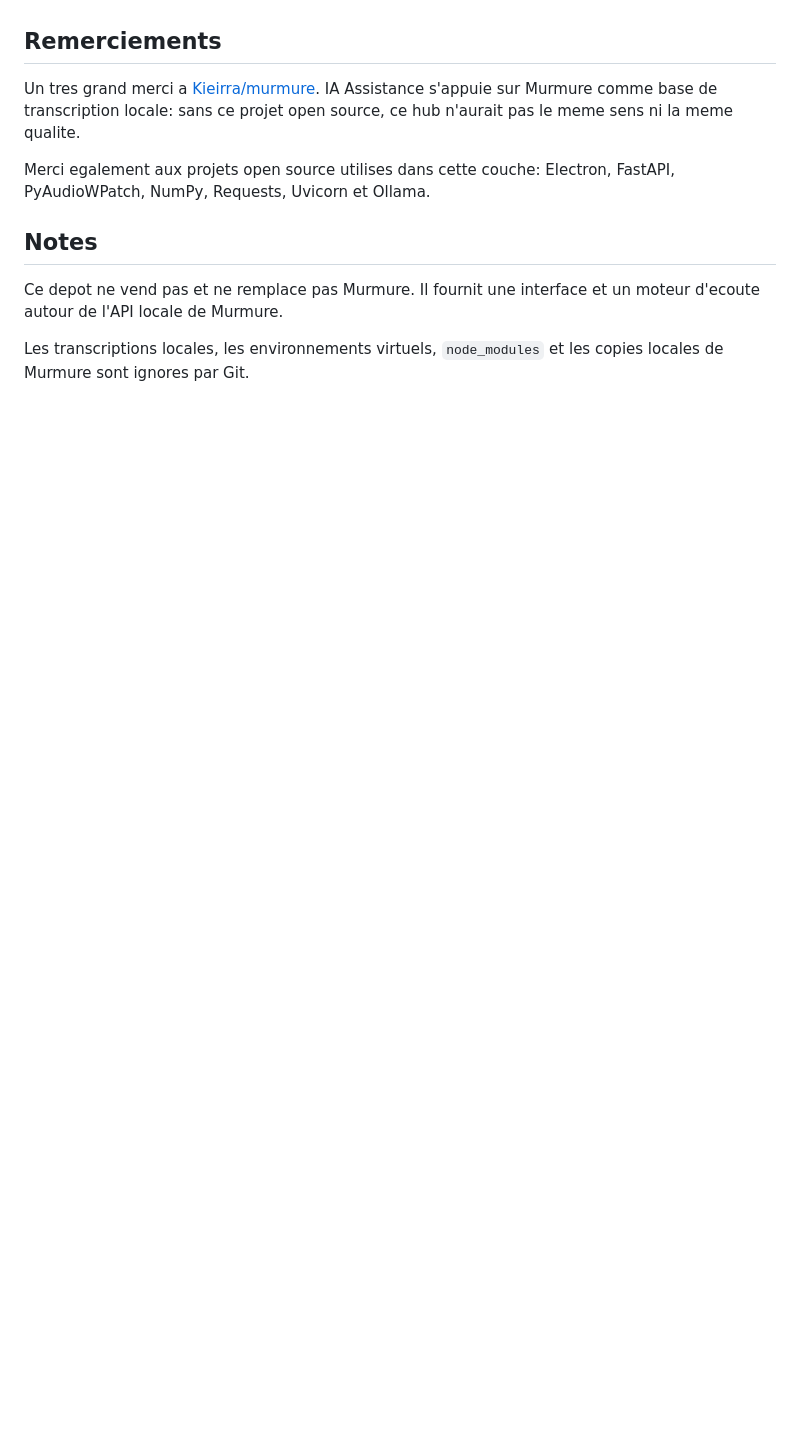
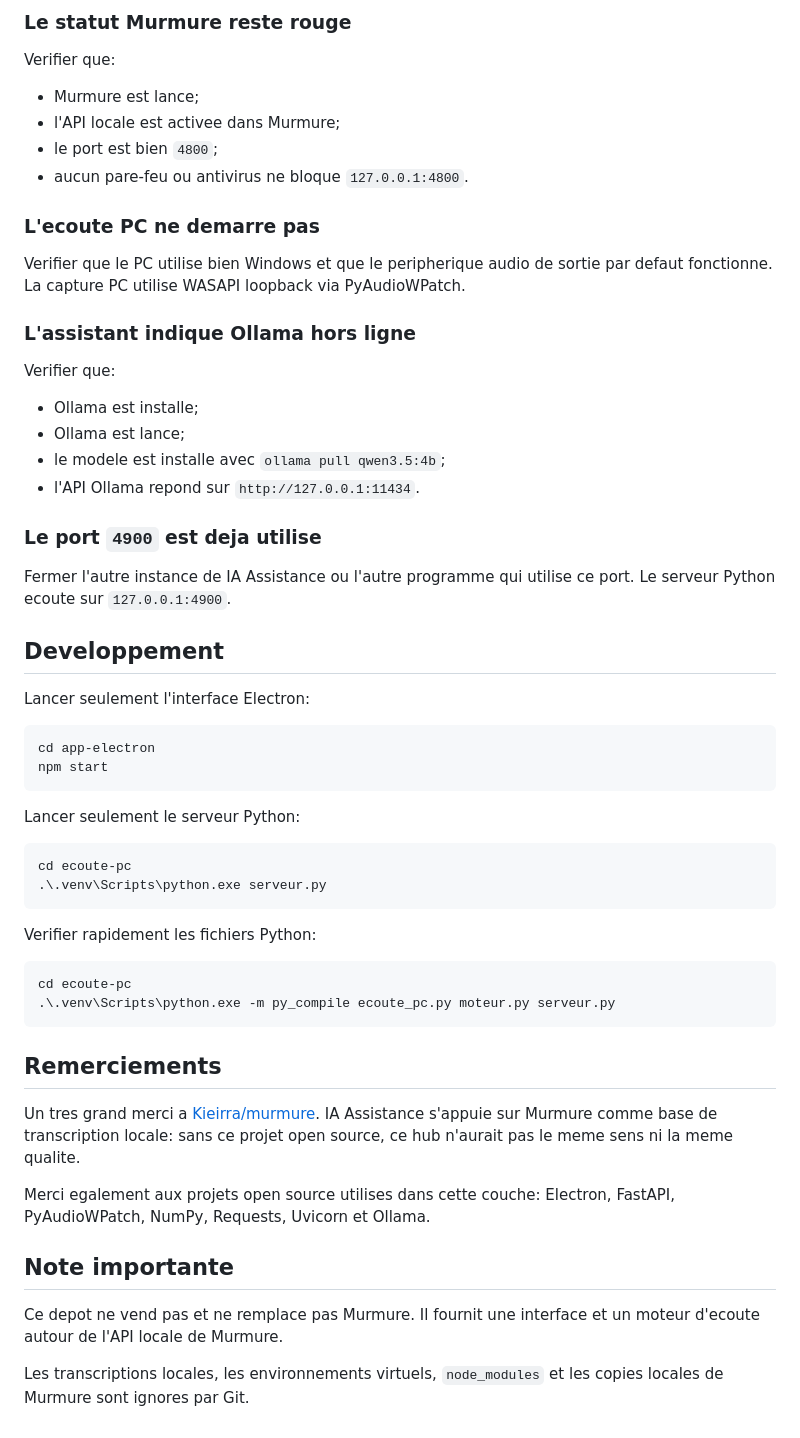
Before and after one commit to aminechaff/assistance_ia, a Markdown page: README.md, the part around one of its changes. Drawn GitHub-style; blank space fills up the shorter version.

````diff
--- a/README.md
+++ b/README.md
@@ -89,3 +203,51 @@ Ces valeurs sont actuellement definies dans le code Python et JavaScript.
+### Le statut Murmure reste rouge
+
+Verifier que:
+
+- Murmure est lance;
+- l'API locale est activee dans Murmure;
+- le port est bien `4800`;
+- aucun pare-feu ou antivirus ne bloque `127.0.0.1:4800`.
+
+### L'ecoute PC ne demarre pas
+
+Verifier que le PC utilise bien Windows et que le peripherique audio de sortie par defaut fonctionne. La capture PC utilise WASAPI loopback via PyAudioWPatch.
+
+### L'assistant indique Ollama hors ligne
+
+Verifier que:
+
+- Ollama est installe;
+- Ollama est lance;
+- le modele est installe avec `ollama pull qwen3.5:4b`;
+- l'API Ollama repond sur `http://127.0.0.1:11434`.
+
+### Le port `4900` est deja utilise
+
+Fermer l'autre instance de IA Assistance ou l'autre programme qui utilise ce port. Le serveur Python ecoute sur `127.0.0.1:4900`.
+
+## Developpement
+
+Lancer seulement l'interface Electron:
+
+```powershell
+cd app-electron
+npm start
+```
+
+Lancer seulement le serveur Python:
+
+```powershell
+cd ecoute-pc
+.\.venv\Scripts\python.exe serveur.py
+```
+
+Verifier rapidement les fichiers Python:
+
+```powershell
+cd ecoute-pc
+.\.venv\Scripts\python.exe -m py_compile ecoute_pc.py moteur.py serveur.py
+```
 
 ## Remerciements
 
@@ -93,7 +255,7 @@ Un tres grand merci a [Kieirra/murmure](https://github.com/Kieirra/murmure). IA
 
 Merci egalement aux projets open source utilises dans cette couche: Electron, FastAPI, PyAudioWPatch, NumPy, Requests, Uvicorn et Ollama.
 
-## Notes
+## Note importante
 
 Ce depot ne vend pas et ne remplace pas Murmure. Il fournit une interface et un moteur d'ecoute autour de l'API locale de Murmure.
 
````
Also changed, not shown: other parts of README.md (+137 -23 lines).
